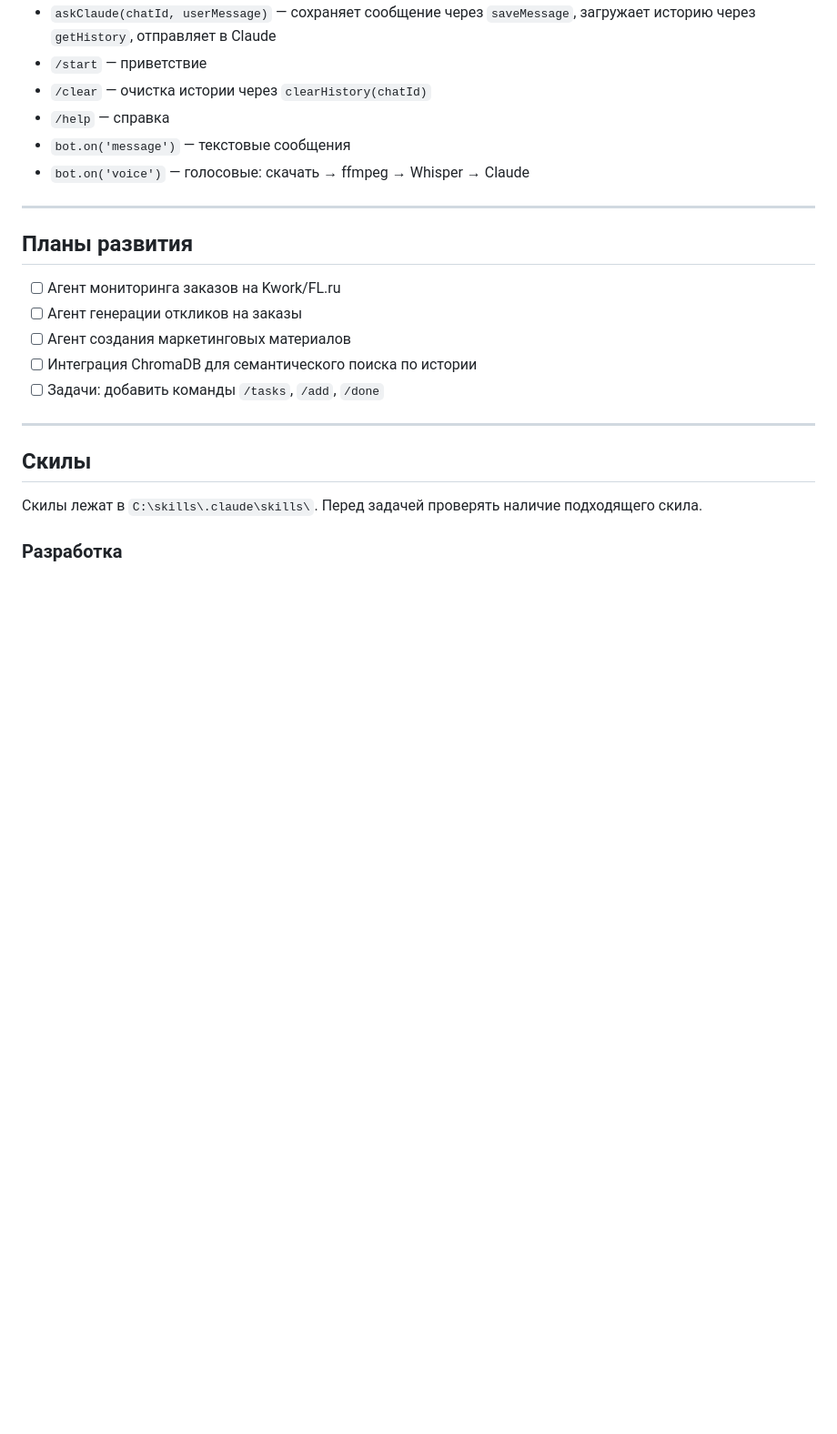
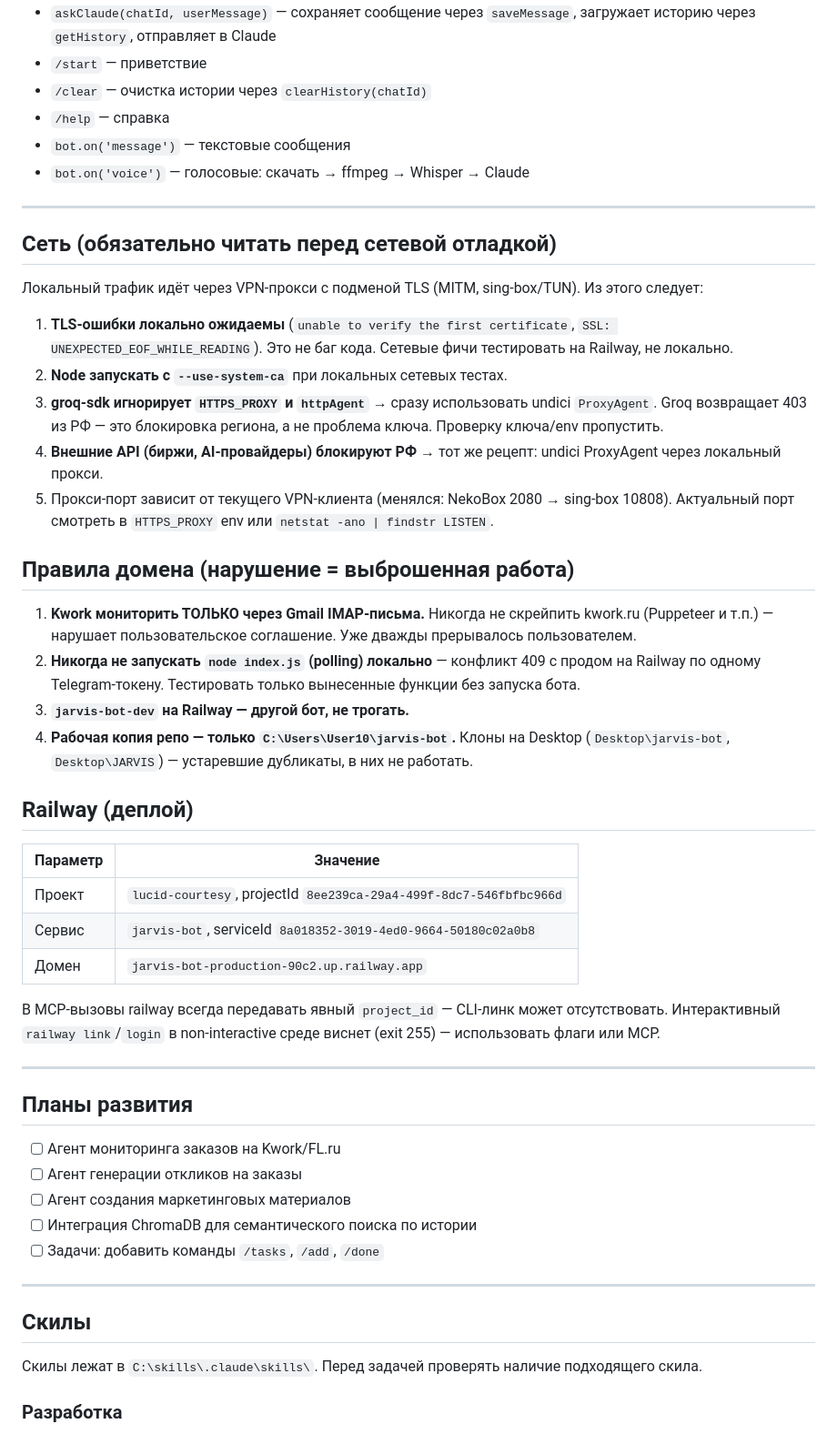
Before and after one commit to arustamn-creator/jarvis-bot, a Markdown page: CLAUDE.md, the part around the change. Shown at 91% size. Rendered like a GitHub page; blank space fills up the shorter version.

Commit message:
docs: network/domain rules in CLAUDE.md, security-review and deploy skills
Правила из анализа сессий: Kwork только IMAP, без локального polling,
TLS-ошибки локально ожидаемы (MITM-прокси), Railway-координаты.

Co-Authored-By: Claude Fable 5 <noreply@anthropic.com>

```diff
--- a/CLAUDE.md
+++ b/CLAUDE.md
@@ -85,6 +85,35 @@ SUPABASE_KEY=...
 
 ---
 
+## Сеть (обязательно читать перед сетевой отладкой)
+
+Локальный трафик идёт через VPN-прокси с подменой TLS (MITM, sing-box/TUN). Из этого следует:
+
+1. **TLS-ошибки локально ожидаемы** (`unable to verify the first certificate`, `SSL: UNEXPECTED_EOF_WHILE_READING`). Это не баг кода. Сетевые фичи тестировать на Railway, не локально.
+2. **Node запускать с `--use-system-ca`** при локальных сетевых тестах.
+3. **groq-sdk игнорирует `HTTPS_PROXY` и `httpAgent`** → сразу использовать undici `ProxyAgent`. Groq возвращает 403 из РФ — это блокировка региона, а не проблема ключа. Проверку ключа/env пропустить.
+4. **Внешние API (биржи, AI-провайдеры) блокируют РФ** → тот же рецепт: undici ProxyAgent через локальный прокси.
+5. Прокси-порт зависит от текущего VPN-клиента (менялся: NekoBox 2080 → sing-box 10808). Актуальный порт смотреть в `HTTPS_PROXY` env или `netstat -ano | findstr LISTEN`.
+
+## Правила домена (нарушение = выброшенная работа)
+
+1. **Kwork мониторить ТОЛЬКО через Gmail IMAP-письма.** Никогда не скрейпить kwork.ru (Puppeteer и т.п.) — нарушает пользовательское соглашение. Уже дважды прерывалось пользователем.
+2. **Никогда не запускать `node index.js` (polling) локально** — конфликт 409 с продом на Railway по одному Telegram-токену. Тестировать только вынесенные функции без запуска бота.
+3. **`jarvis-bot-dev` на Railway — другой бот, не трогать.**
+4. **Рабочая копия репо — только `C:\Users\User10\jarvis-bot`.** Клоны на Desktop (`Desktop\jarvis-bot`, `Desktop\JARVIS`) — устаревшие дубликаты, в них не работать.
+
+## Railway (деплой)
+
+| Параметр  | Значение |
+| --------- | -------- |
+| Проект    | `lucid-courtesy`, projectId `8ee239ca-29a4-499f-8dc7-546fbfbc966d` |
+| Сервис    | `jarvis-bot`, serviceId `8a018352-3019-4ed0-9664-50180c02a0b8` |
+| Домен     | `jarvis-bot-production-90c2.up.railway.app` |
+
+В MCP-вызовы railway всегда передавать явный `project_id` — CLI-линк может отсутствовать. Интерактивный `railway link`/`login` в non-interactive среде виснет (exit 255) — использовать флаги или MCP.
+
+---
+
 ## Планы развития
 
 - [ ] Агент мониторинга заказов на Kwork/FL.ru
```
Also changed, not shown: 2 other files.
